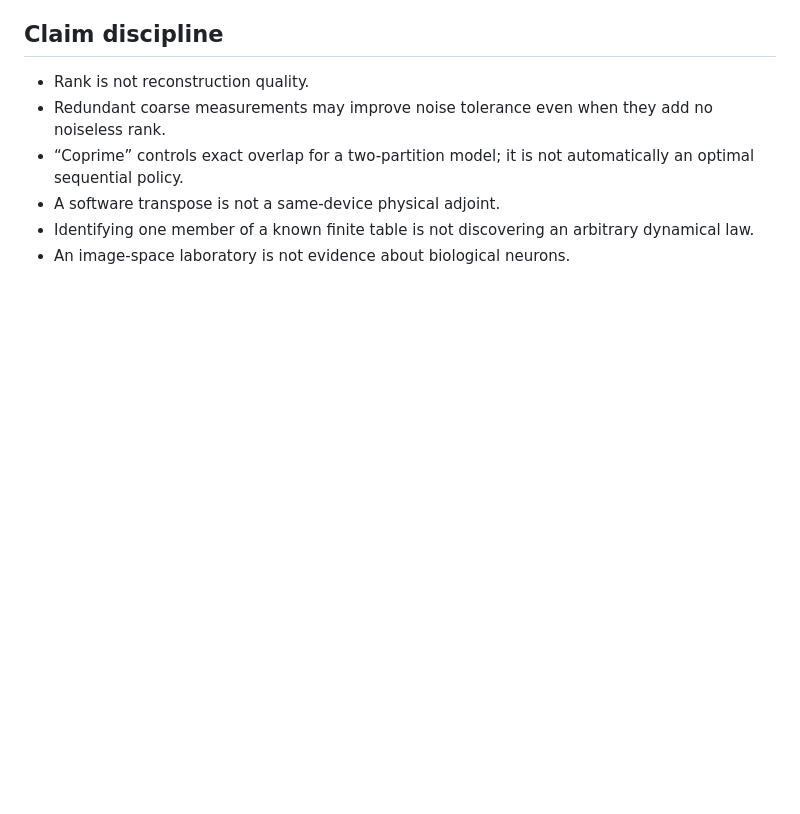
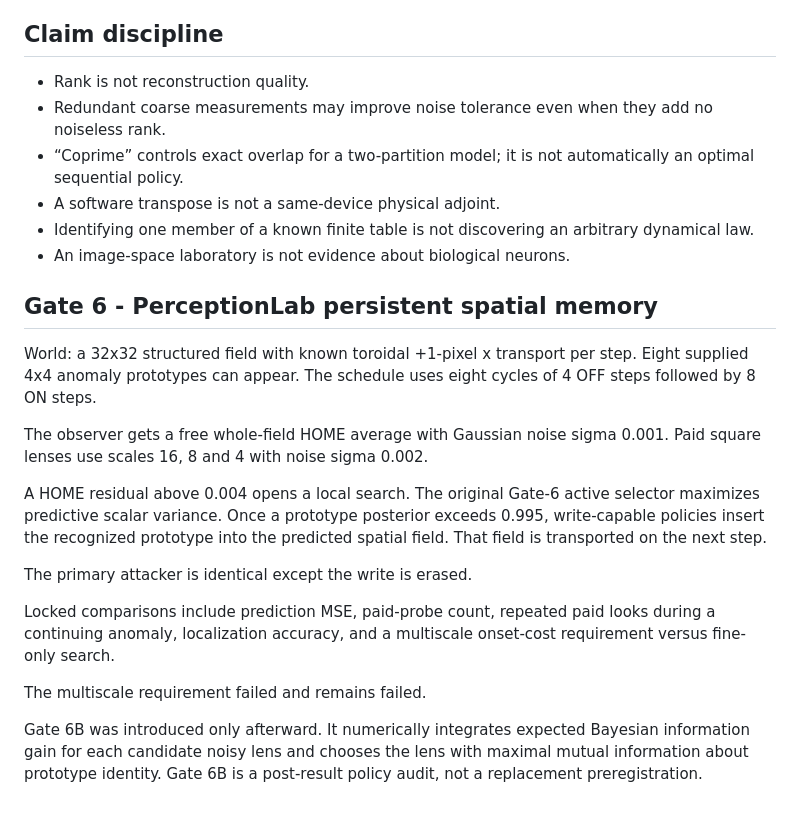
Before and after one commit to anttiluode/GeometricNeuronV24, a Markdown page: METHOD.md, the part around the change. Drawn GitHub-style; blank space fills up the shorter version.

Commit message:
Document Gate 6 method

```diff
--- a/METHOD.md
+++ b/METHOD.md
@@ -178,3 +178,31 @@ Physical lens outputs are area averages. Rank is invariant to nonzero row scalin
 - A software transpose is not a same-device physical adjoint.
 - Identifying one member of a known finite table is not discovering an arbitrary dynamical law.
 - An image-space laboratory is not evidence about biological neurons.
+
+
+## Gate 6 - PerceptionLab persistent spatial memory
+
+World: a 32x32 structured field with known toroidal +1-pixel x transport per
+step. Eight supplied 4x4 anomaly prototypes can appear. The schedule uses eight
+cycles of 4 OFF steps followed by 8 ON steps.
+
+The observer gets a free whole-field HOME average with Gaussian noise sigma
+0.001. Paid square lenses use scales 16, 8 and 4 with noise sigma 0.002.
+
+A HOME residual above 0.004 opens a local search. The original Gate-6 active
+selector maximizes predictive scalar variance. Once a prototype posterior
+exceeds 0.995, write-capable policies insert the recognized prototype into the
+predicted spatial field. That field is transported on the next step.
+
+The primary attacker is identical except the write is erased.
+
+Locked comparisons include prediction MSE, paid-probe count, repeated paid
+looks during a continuing anomaly, localization accuracy, and a multiscale
+onset-cost requirement versus fine-only search.
+
+The multiscale requirement failed and remains failed.
+
+Gate 6B was introduced only afterward. It numerically integrates expected
+Bayesian information gain for each candidate noisy lens and chooses the lens
+with maximal mutual information about prototype identity. Gate 6B is a
+post-result policy audit, not a replacement preregistration.
```
